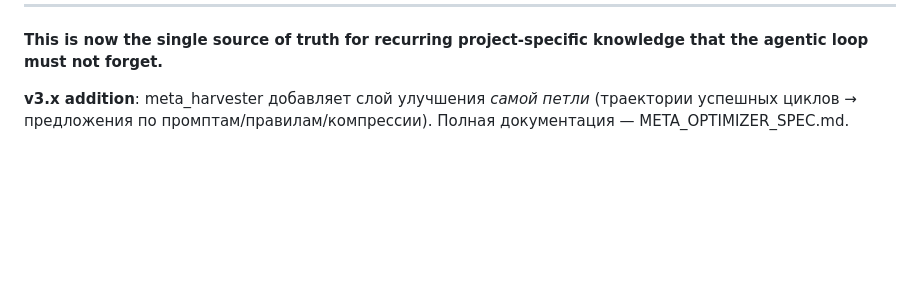
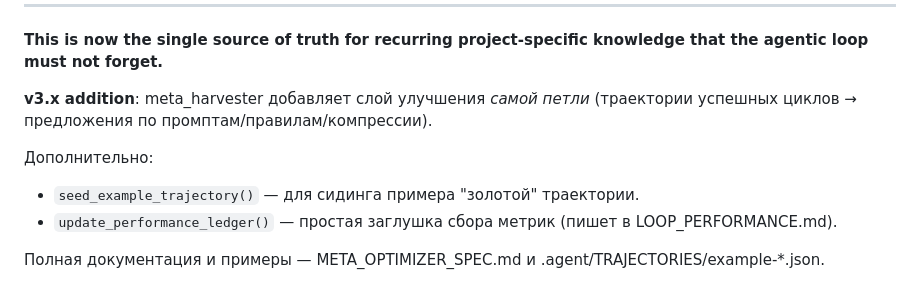
Before and after one commit to unhexx/agentic_loop_template, a Markdown page: memory/README.md, the part around the change. Drawn GitHub-style; blank space fills up the shorter version.

Commit message:
Обновил память/README.md: добавил упоминание seed и ledger функций meta_harvester.

```diff
--- a/memory/README.md
+++ b/memory/README.md
@@ -237,4 +237,10 @@ All changes to the memory format or behaviour must be reflected here and in `DEV
 
 **This is now the single source of truth for recurring project-specific knowledge that the agentic loop must not forget.**
 
-**v3.x addition**: meta_harvester добавляет слой улучшения *самой петли* (траектории успешных циклов → предложения по промптам/правилам/компрессии). Полная документация — META_OPTIMIZER_SPEC.md.
+**v3.x addition**: meta_harvester добавляет слой улучшения *самой петли* (траектории успешных циклов → предложения по промптам/правилам/компрессии).
+
+Дополнительно:
+- `seed_example_trajectory()` — для сидинга примера "золотой" траектории.
+- `update_performance_ledger()` — простая заглушка сбора метрик (пишет в LOOP_PERFORMANCE.md).
+
+Полная документация и примеры — META_OPTIMIZER_SPEC.md и .agent/TRAJECTORIES/example-*.json.
```
